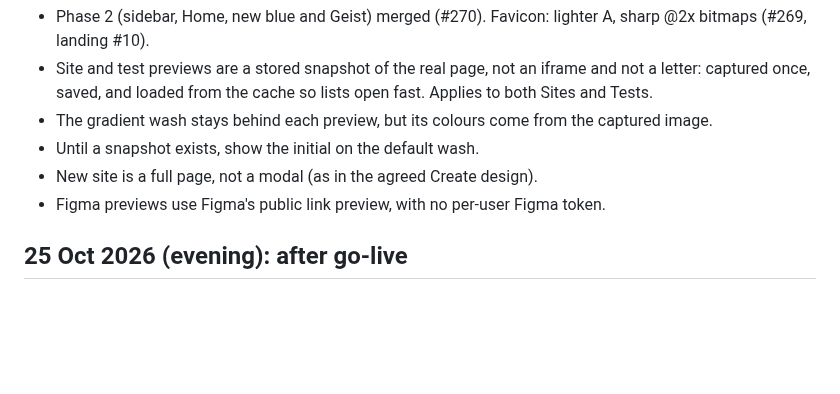
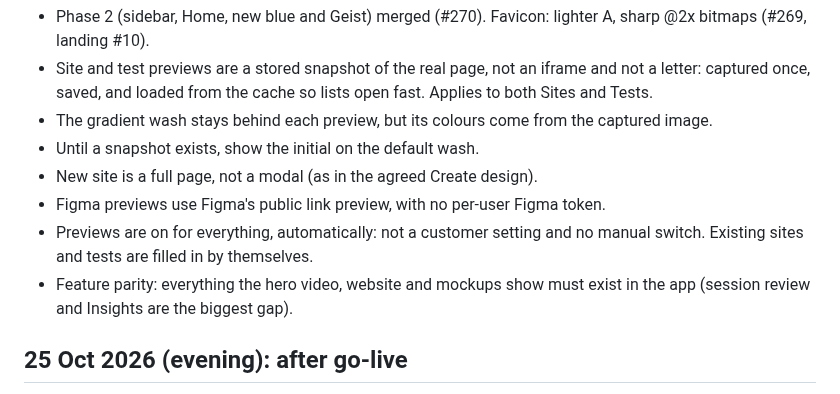
Before and after one commit to duaneharrison1/aero-landing-page, a Markdown page: docs/brand/DECISIONS.md, the part around one of its changes. Drawn GitHub-style; blank space fills up the shorter version.

Commit message:
Sync DECISIONS.md 2026-10-25.9
Co-Authored-By: Claude Opus 5.5 <noreply@anthropic.com>
Claude-Session: https://claude.ai/code/session_014Md1dz56eBq9Rm2Z2nPcoZ

```diff
--- a/docs/brand/DECISIONS.md
+++ b/docs/brand/DECISIONS.md
@@ -14,6 +14,8 @@ The running log of what Duane decided, newest first. Add a line whenever he deci
 - Until a snapshot exists, show the initial on the default wash.
 - New site is a full page, not a modal (as in the agreed Create design).
 - Figma previews use Figma's public link preview, with no per-user Figma token.
+- Previews are on for everything, automatically: not a customer setting and no manual switch. Existing sites and tests are filled in by themselves.
+- Feature parity: everything the hero video, website and mockups show must exist in the app (session review and Insights are the biggest gap).
 
 ## 25 Oct 2026 (evening): after go-live
 - Update the favicon.
```
Also changed, not shown: other parts of docs/brand/DECISIONS.md (+1 -1 lines).
